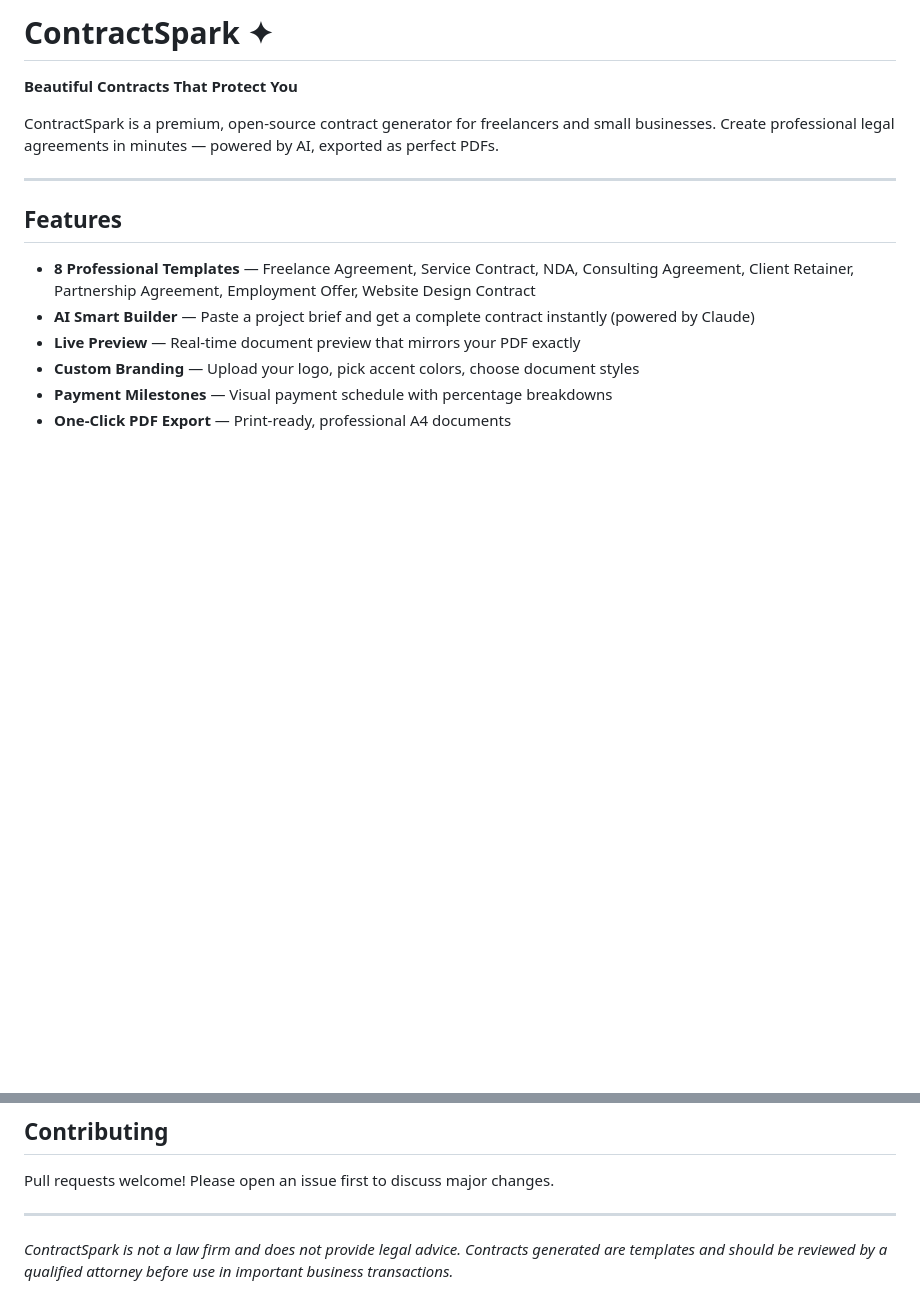
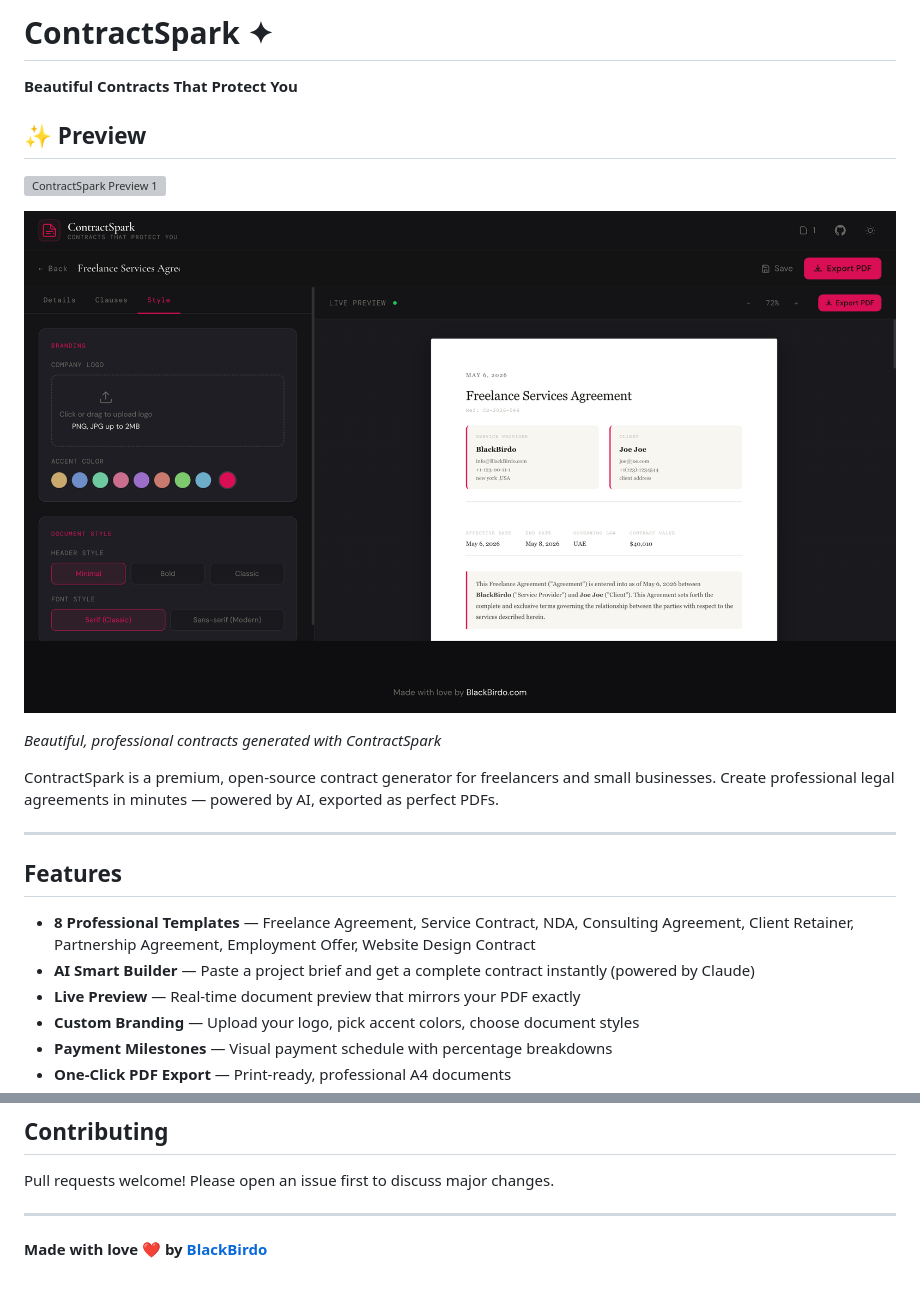
Before and after one commit to ICodingStack/ContractSpark, a Markdown page: README.md, 2 parts joined by grey strips. Rendered like a GitHub page; blank space fills up the shorter version; grey boxes are pictures that could not be loaded.

```diff
--- a/README.md
+++ b/README.md
@@ -1,6 +1,14 @@
 # ContractSpark ✦
 
 **Beautiful Contracts That Protect You**
+
+## ✨ Preview
+
+![ContractSpark Preview 1](./assets/preview-1.png)
+
+![ContractSpark Preview 2](./assets/preview-2.png)
+
+*Beautiful, professional contracts generated with ContractSpark*
 
 ContractSpark is a premium, open-source contract generator for freelancers and small businesses. Create professional legal agreements in minutes — powered by AI, exported as perfect PDFs.
 
@@ -152,4 +160,4 @@ Pull requests welcome! Please open an issue first to discuss major changes.
 
 ---
 
-*ContractSpark is not a law firm and does not provide legal advice. Contracts generated are templates and should be reviewed by a qualified attorney before use in important business transactions.*
+**Made with love ❤️ by [BlackBirdo](https://blackbirdo.com)**
```
